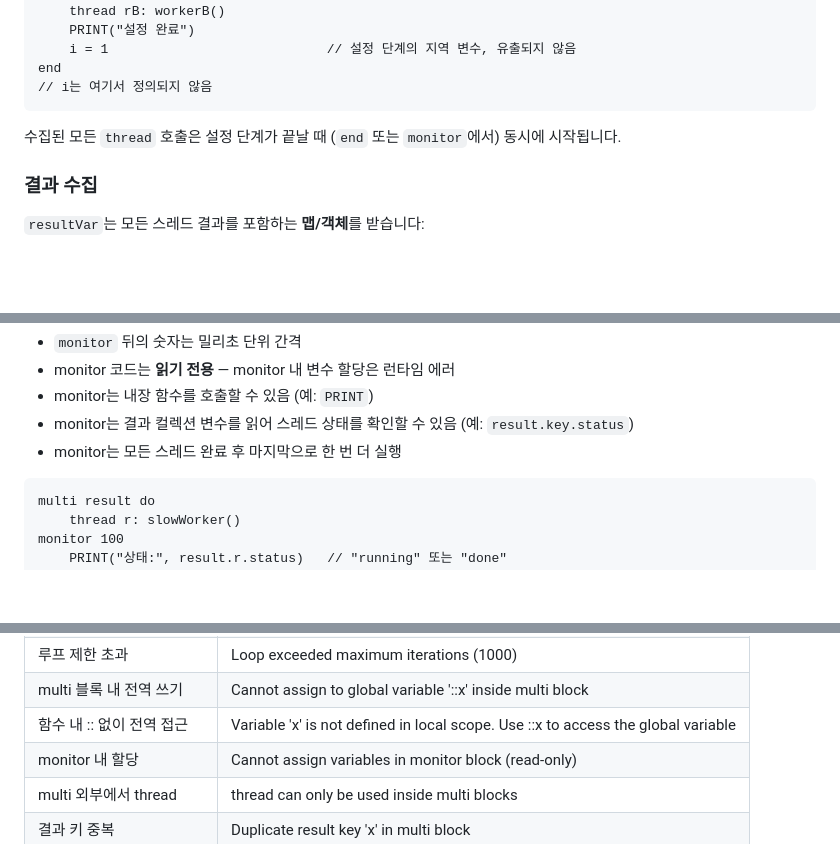
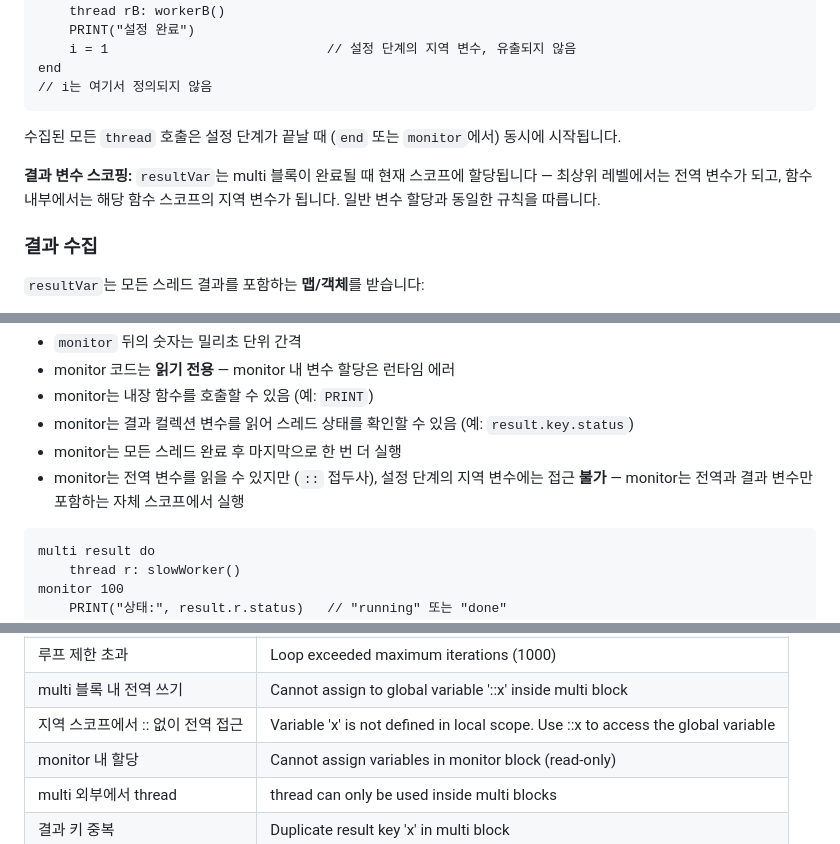
Before and after one commit to flatide/ProperTee, a Markdown page: LANGUAGE.ko.md, 3 parts joined by grey strips. Rendered like a GitHub page; blank space fills up the shorter version.

````diff
--- a/LANGUAGE.ko.md
+++ b/LANGUAGE.ko.md
@@ -481,6 +481,8 @@ end
 
 수집된 모든 `thread` 호출은 설정 단계가 끝날 때 (`end` 또는 `monitor`에서) 동시에 시작됩니다.
 
+**결과 변수 스코핑:** `resultVar`는 multi 블록이 완료될 때 현재 스코프에 할당됩니다 — 최상위 레벨에서는 전역 변수가 되고, 함수 내부에서는 해당 함수 스코프의 지역 변수가 됩니다. 일반 변수 할당과 동일한 규칙을 따릅니다.
+
 ### 결과 수집
 
 `resultVar`는 모든 스레드 결과를 포함하는 **맵/객체**를 받습니다:
@@ -605,6 +607,7 @@ end
 - monitor는 내장 함수를 호출할 수 있음 (예: `PRINT`)
 - monitor는 결과 컬렉션 변수를 읽어 스레드 상태를 확인할 수 있음 (예: `result.key.status`)
 - monitor는 모든 스레드 완료 후 마지막으로 한 번 더 실행
+- monitor는 전역 변수를 읽을 수 있지만 (`::` 접두사), 설정 단계의 지역 변수에는 접근 **불가** — monitor는 전역과 결과 변수만 포함하는 자체 스코프에서 실행
 
 ```
 multi result do
@@ -808,7 +811,7 @@ Runtime Error at line 5:3: Variable 'x' is not defined
 | 배열 범위 초과 | Array index out of bounds |
 | 루프 제한 초과 | Loop exceeded maximum iterations (1000) |
 | multi 블록 내 전역 쓰기 | Cannot assign to global variable '::x' inside multi block |
-| 함수 내 :: 없이 전역 접근 | Variable 'x' is not defined in local scope. Use ::x to access the global variable |
+| 지역 스코프에서 :: 없이 전역 접근 | Variable 'x' is not defined in local scope. Use ::x to access the global variable |
 | monitor 내 할당 | Cannot assign variables in monitor block (read-only) |
 | multi 외부에서 thread | thread can only be used inside multi blocks |
 | 결과 키 중복 | Duplicate result key 'x' in multi block |
````
Also changed, not shown: LANGUAGE.md (+4 -3 lines).
